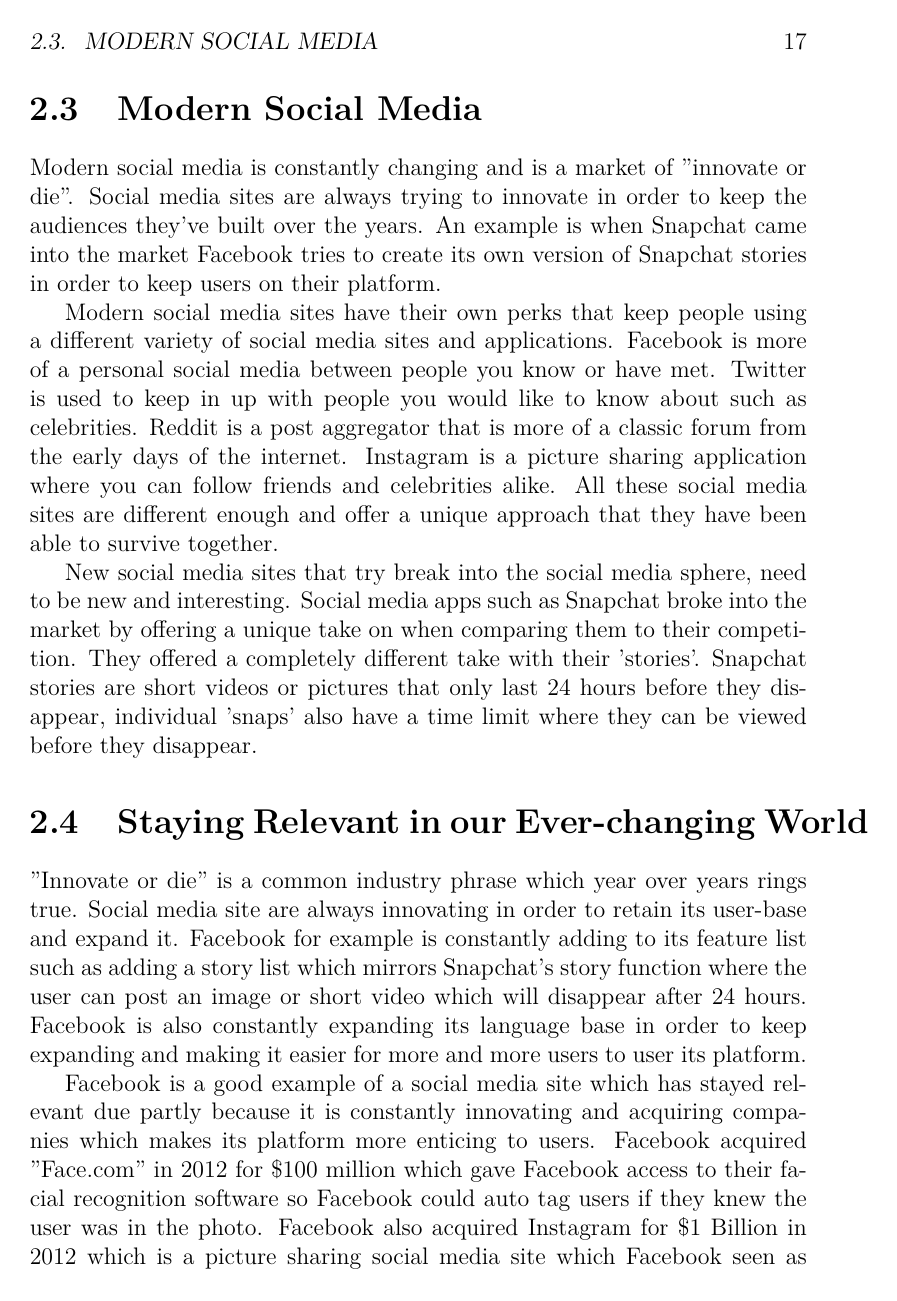
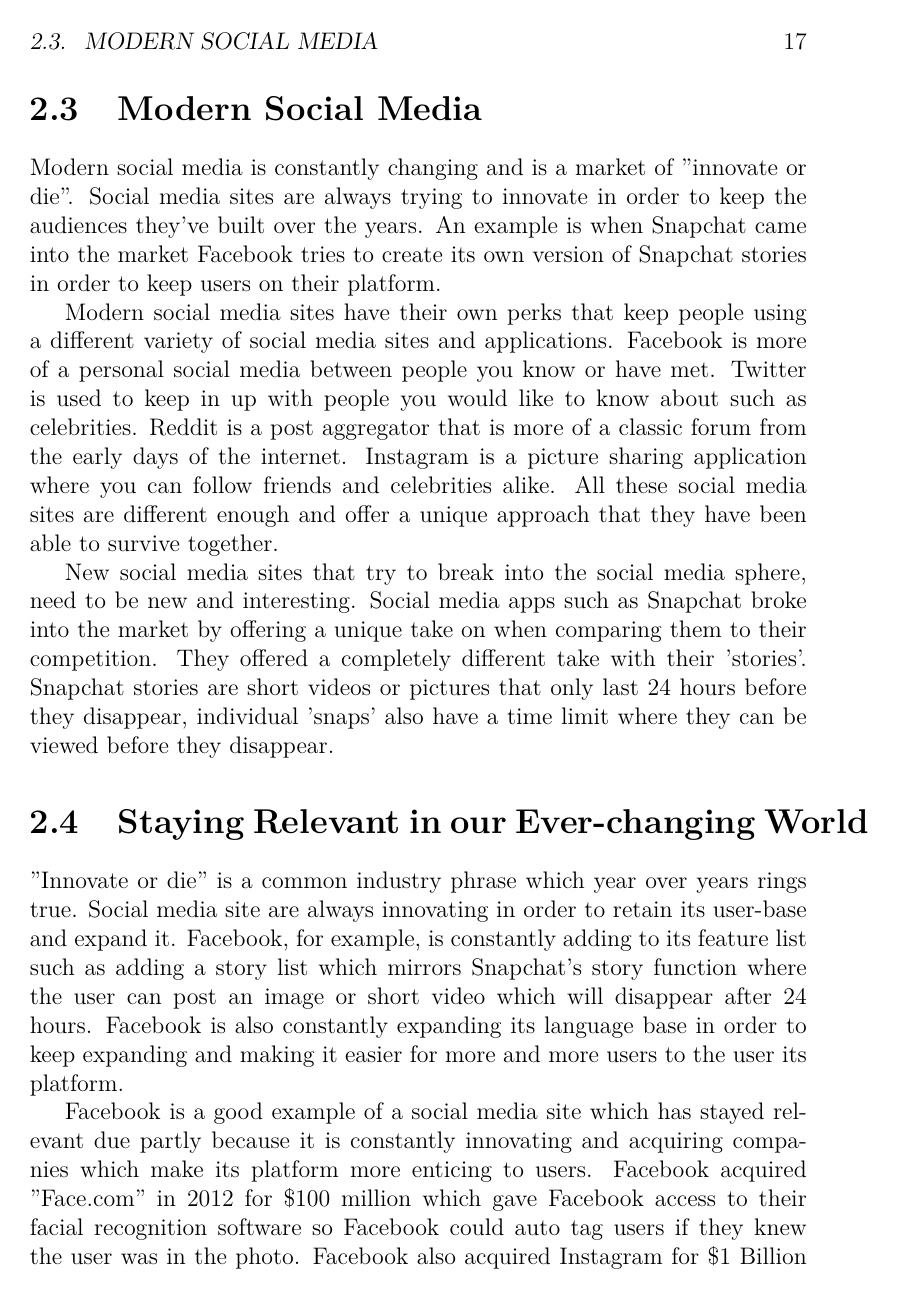
Before and after one commit to Final-Year-Project-Cian-Kevin/Dissertation, a LaTeX thesis (project.tex, which reads sections/context.tex): page 17 of 76. Compiled offline with pdfLaTeX.

Commit message:
Grammer and spelling

```diff
--- a/sections/context.tex
+++ b/sections/context.tex
@@ -31,10 +31,10 @@
 
 Modern social media sites have their own perks that keep people using a different variety of social media sites and applications. Facebook is more of a personal social media between people you know or have met. Twitter is used to keep in up with people you would like to know about such as celebrities. Reddit is a post aggregator that is more of a classic forum from the early days of the internet. Instagram is a picture sharing application where you can follow friends and celebrities alike. All these social media sites are different enough and offer a unique approach that they have been able to survive together.
 
-New social media sites that try break into the social media sphere, need to be new and interesting. Social media apps such as Snapchat broke into the market by offering a unique take on when comparing them to their competition. They offered a completely different take with their 'stories'. Snapchat stories are short videos or pictures that only last 24 hours before they disappear, individual 'snaps' also have a time limit where they can be viewed before they disappear.
+New social media sites that try to break into the social media sphere, need to be new and interesting. Social media apps such as Snapchat broke into the market by offering a unique take on when comparing them to their competition. They offered a completely different take with their 'stories'. Snapchat stories are short videos or pictures that only last 24 hours before they disappear, individual 'snaps' also have a time limit where they can be viewed before they disappear.
 
 % ========================== Staying Relevant in our Ever-changing World ==========================
 \section{Staying Relevant in our Ever-changing World}
-"Innovate or die" is a common industry phrase which year over years rings true. Social media site are always innovating in order to retain its user-base and expand it. Facebook for example is constantly adding to its feature list such as adding a story list which mirrors Snapchat's story function where the user can post an image or short video which will disappear after 24 hours. Facebook is also constantly expanding its language base in order to keep expanding and making it easier for more and more users to user its platform.
+"Innovate or die" is a common industry phrase which year over years rings true. Social media site are always innovating in order to retain its user-base and expand it. Facebook, for example, is constantly adding to its feature list such as adding a story list which mirrors Snapchat's story function where the user can post an image or short video which will disappear after 24 hours. Facebook is also constantly expanding its language base in order to keep expanding and making it easier for more and more users to the user its platform.
 
-Facebook is a good example of a social media site which has stayed relevant due partly because it is constantly innovating and acquiring companies which makes its platform more enticing to users. Facebook acquired "Face.com" in 2012 for \$100 million which gave Facebook access to their facial recognition software so Facebook could auto tag users if they knew the user was in the photo. Facebook also acquired Instagram for \$1 Billion in 2012 which is a picture sharing social media site which Facebook seen as an upcoming competitor. Facebook has even expanded outside of acquiring companies to help increase Facebook's user-base expand by acquiring companies such as Oculus VR for \$2 Billion which is a VR headset development company responsible for the very popular Oculus Rift. Even thought the Oculus Rift has nothing to do primarily with social media, Facebook seen the technology and its future potential so it acquired the company to remain relevant well into the future.
+Facebook is a good example of a social media site which has stayed relevant due partly because it is constantly innovating and acquiring companies which make its platform more enticing to users. Facebook acquired "Face.com" in 2012 for \$100 million which gave Facebook access to their facial recognition software so Facebook could auto tag users if they knew the user was in the photo. Facebook also acquired Instagram for \$1 Billion in 2012 which is a picture sharing social media site which Facebook saw as an upcoming competitor. Facebook has even expanded outside of acquiring companies to help increase Facebook's user-base expand by acquiring companies such as Oculus VR for \$2 Billion which is a VR headset development company responsible for the very popular Oculus Rift. Even though the Oculus Rift has nothing to do primarily with social media, Facebook has seen the technology and its future potential so it acquired the company to remain relevant well into the future.
```
Also changed, not shown: sections/evaluation.tex (+1 -1 lines), sections/context.tex (8 more changed lines).
